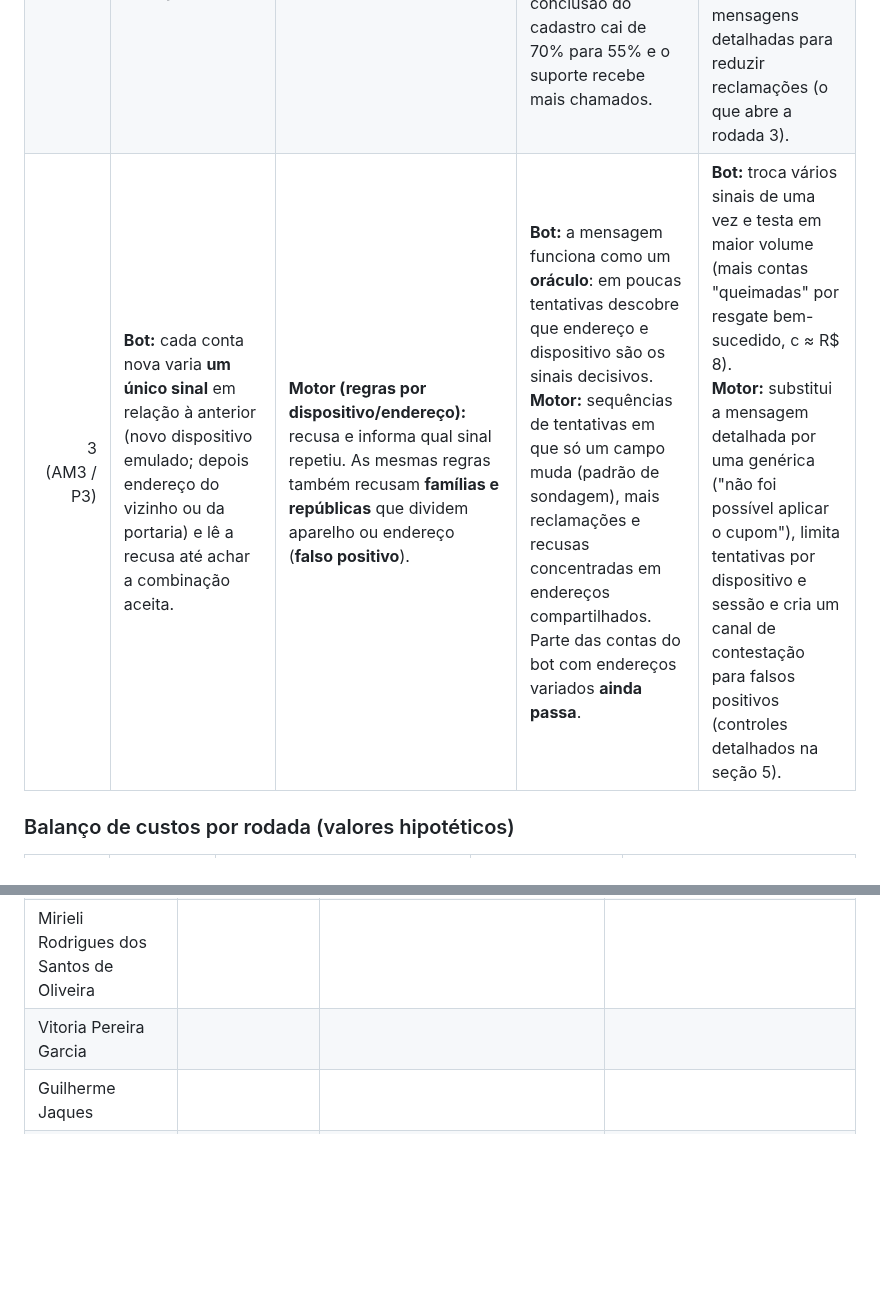
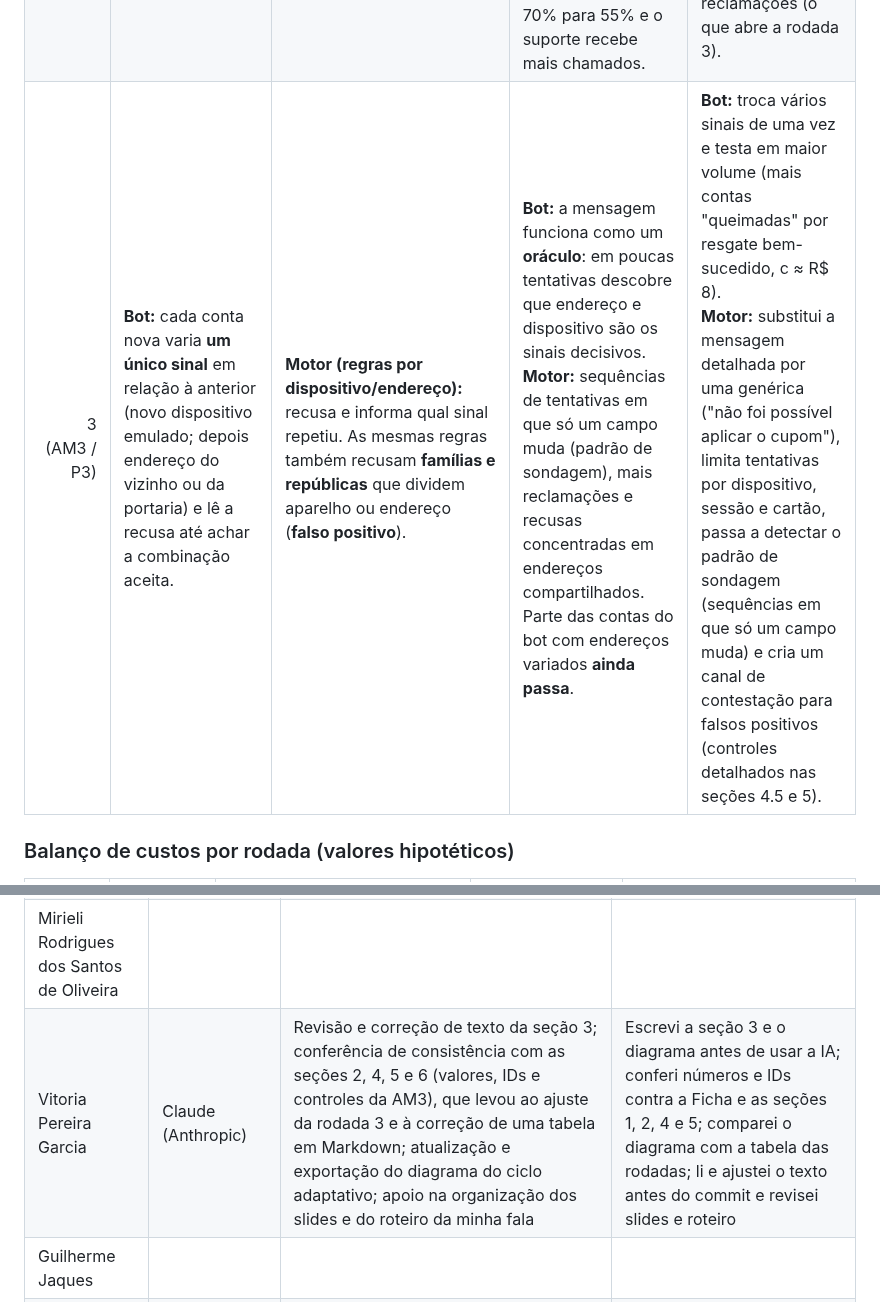
Before and after one commit to ariessa-velasques/trabalho-adversarial, a Markdown page: README.md, 2 parts joined by grey strips. Drawn GitHub-style; blank space fills up the shorter version.

```diff
--- a/README.md
+++ b/README.md
@@ -293,7 +294,7 @@ Ciclo: **ação → resposta → observação → adaptação**
 |------------------:|-------------------------------------------------------------------------------------------------------------------------------------------------------------------------------------------------------------------------------------------------|----------------------------------------------------------------------------------------------------------------------------------------------------------------------------------------------------------------------------------------------------------------------------|-------------------------------------------------------------------------------------------------------------------------------------------------------------------------------------------------------------------------------------------------------------------------------------------------------------------------------------------------------------------------------------------------------------------|------------------------------------------------------------------------------------------------------------------------------------------------------------------------------------------------------------------------------------------------------------------------------------------------------------------------------------------------------------------------|
 | 1 <br/>(AM1 / P1) | **Bot (A2, multicontas):** cria ≈ 200 contas em uma semana com e-mails descartáveis e variações `nome+N@...` e resgata o `BEMVINDO` em cada uma. Custo por conta ≈ R$ 0.                                                                        | **Motor em B1 (verificação leve):** só confere se o e-mail é novo; aceita todos os cupons.                                                                                                                                                                                 | **Bot:** 100% de aceitação, então e-mail novo basta e o checkout não olha dispositivo nem telefone. <br/>**Motor:** pico de cadastros vindos de poucos domínios e padrões `nome+N`, contas sem segunda compra, endereços de entrega repetidos; 200 resgates = R$ 4.000 (4% do orçamento mensal).                                                                                                                  | **Bot:** funcionou a custo ≈ 0, então mantém a tática e aumenta o volume. <br/>**Motor:** o pico dispara a mudança para **B2** (SMS + CPF + identificação do dispositivo). Mesmo objetivo (um cupom por pessoa), nova ação.                                                                                                                                            |
 | 2 <br/>(AM2 / P2) | **Bot:** repete a tática e é barrado no pedido de telefone. Mantém o objetivo e **muda a ação**: números virtuais de SMS (≈ R$ 3), CPFs vazados (≈ R$ 2) e emulador com novo identificador de dispositivo a cada conta. **c sobe para ≈ R$ 5.** | **Motor em B2 (verificação rígida):** exige SMS, CPF e dispositivo; recusa contas que repetem telefone, CPF ou dispositivo. Para não frustrar clientes legítimos, **a mensagem de recusa é específica** ("este CPF já foi usado", "este dispositivo já resgatou o cupom"). | **Bot:** sabe quais sinais o checkout exige e **qual sinal foi recusado em cada tentativa** (a resposta virou informação); ainda lucra ≈ R$ 15 por resgate (R$ 20 − R$ 5). <br/>**Motor:** resgates fraudulentos caem, mas não a zero; aparecem faixas de números virtuais e o mesmo CPF em vários aparelhos. **Efeito colateral:** a conclusão do cadastro cai de 70% para 55% e o suporte recebe mais chamados. | **Bot:** como ainda compensa, não desiste; passa a **sondar**, trocando um sinal por vez e lendo a mensagem de recusa. <br/>**Motor:** acrescenta regras de ligação por **dispositivo e endereço** (P3) e bloqueia faixas de telefone virtual conhecidas. Mantém as mensagens detalhadas para reduzir reclamações (o que abre a rodada 3).                             |
-| 3 <br/>(AM3 / P3) | **Bot:** cada conta nova varia **um único sinal** em relação à anterior (novo dispositivo emulado; depois endereço do vizinho ou da portaria) e lê a recusa até achar a combinação aceita.                                                      | **Motor (regras por dispositivo/endereço):** recusa e informa qual sinal repetiu. As mesmas regras também recusam **famílias e repúblicas** que dividem aparelho ou endereço (**falso positivo**).                                                                         | **Bot:** a mensagem funciona como um **oráculo**: em poucas tentativas descobre que endereço e dispositivo são os sinais decisivos. <br/>**Motor:** sequências de tentativas em que só um campo muda (padrão de sondagem), mais reclamações e recusas concentradas em endereços compartilhados. Parte das contas do bot com endereços variados **ainda passa**.                                                   | **Bot:** troca vários sinais de uma vez e testa em maior volume (mais contas "queimadas" por resgate bem-sucedido, c ≈ R$ 8). <br/>**Motor:** substitui a mensagem detalhada por uma genérica ("não foi possível aplicar o cupom"), limita tentativas por dispositivo e sessão e cria um canal de contestação para falsos positivos (controles detalhados na seção 5). |
+| 3 <br/>(AM3 / P3) | **Bot:** cada conta nova varia **um único sinal** em relação à anterior (novo dispositivo emulado; depois endereço do vizinho ou da portaria) e lê a recusa até achar a combinação aceita.                                                      | **Motor (regras por dispositivo/endereço):** recusa e informa qual sinal repetiu. As mesmas regras também recusam **famílias e repúblicas** que dividem aparelho ou endereço (**falso positivo**).                                                                         | **Bot:** a mensagem funciona como um **oráculo**: em poucas tentativas descobre que endereço e dispositivo são os sinais decisivos. <br/>**Motor:** sequências de tentativas em que só um campo muda (padrão de sondagem), mais reclamações e recusas concentradas em endereços compartilhados. Parte das contas do bot com endereços variados **ainda passa**.                                                   | **Bot:** troca vários sinais de uma vez e testa em maior volume (mais contas "queimadas" por resgate bem-sucedido, c ≈ R$ 8). <br/>**Motor:** substitui a mensagem detalhada por uma genérica ("não foi possível aplicar o cupom"), limita tentativas por dispositivo, sessão e cartão, passa a detectar o padrão de sondagem (sequências em que só um campo muda) e cria um canal de contestação para falsos positivos (controles detalhados nas seções 4.5 e 5). |
 
 ### Balanço de custos por rodada (valores hipotéticos)
 
@@ -805,7 +806,7 @@ _[Texto introdutório — Guilherme.]_
 | Ariessa Velasques Oliveira               |                      |                                                                                                        |                                                                                             |
 | Maria Eduarda Sanchez Chessio            |                      |                                                                                                        |                                                                                             |
 | Mirieli Rodrigues dos Santos de Oliveira |                      |                                                                                                        |                                                                                             |
-| Vitoria Pereira Garcia                   |                      |                                                                                                        |                                                                                             |
+| Vitoria Pereira Garcia | Claude (Anthropic) | Revisão e correção de texto da seção 3; conferência de consistência com as seções 2, 4, 5 e 6 (valores, IDs e controles da AM3), que levou ao ajuste da rodada 3 e à correção de uma tabela em Markdown; atualização e exportação do diagrama do ciclo adaptativo; apoio na organização dos slides e do roteiro da minha fala | Escrevi a seção 3 e o diagrama antes de usar a IA; conferi números e IDs contra a Ficha e as seções 1, 2, 4 e 5; comparei o diagrama com a tabela das rodadas; li e ajustei o texto antes do commit e revisei slides e roteiro |
 | Guilherme Jaques                         |                      |                                                                                                        |                                                                                             |
 | Eduardo Dutra Ferreira                   | ChatGPT e NotebookLM | Apoio à pesquisa, esclarecimento de dúvidas, revisão textual e estruturação do arquivo Markdown (.md). | Revisão manual do conteúdo e conferência de sua coerência com as demais seções do trabalho. |
 
```
Also changed, not shown: other parts of README.md (+5 -4 lines), diagramas/ciclo-adaptativo.png, 1 other file.
